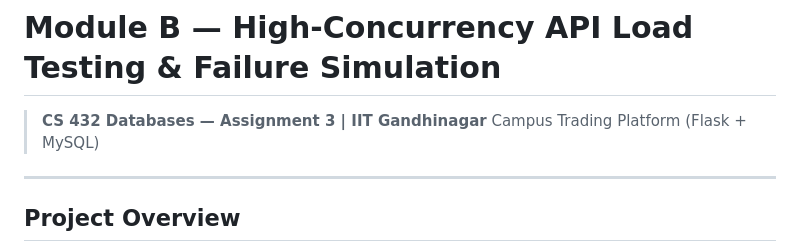
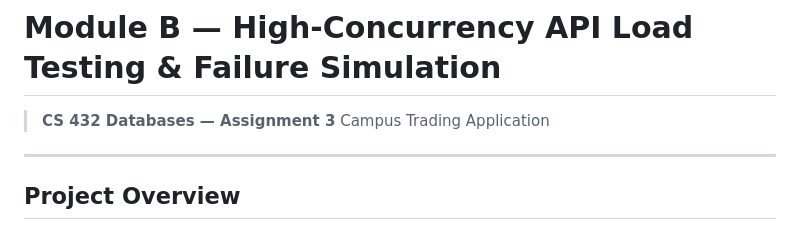
Before and after one commit to Jainil-devaliya28/Assignment_3-Campus-Trading-Application, a Markdown page: README.md, the part around one of its changes. Drawn GitHub-style.

```diff
--- a/README.md
+++ b/README.md
@@ -1,7 +1,7 @@
 # Module B — High-Concurrency API Load Testing & Failure Simulation
 
-> **CS 432 Databases — Assignment 3 | IIT Gandhinagar**
-> Campus Trading Platform (Flask + MySQL)
+> **CS 432 Databases — Assignment 3**
+> Campus Trading Application
 
 ---
 
```
Also changed, not shown: other parts of README.md (+3 -2 lines).
